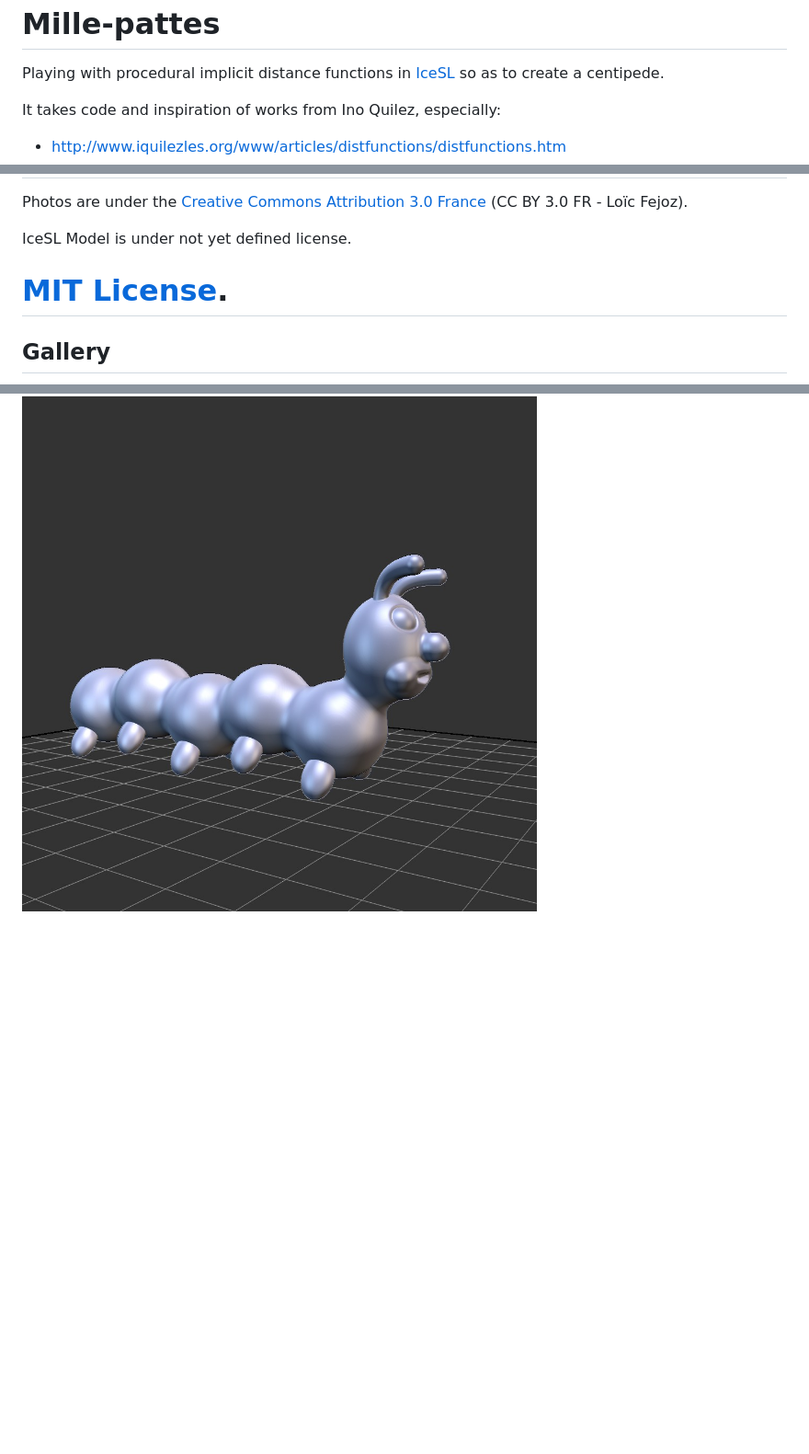
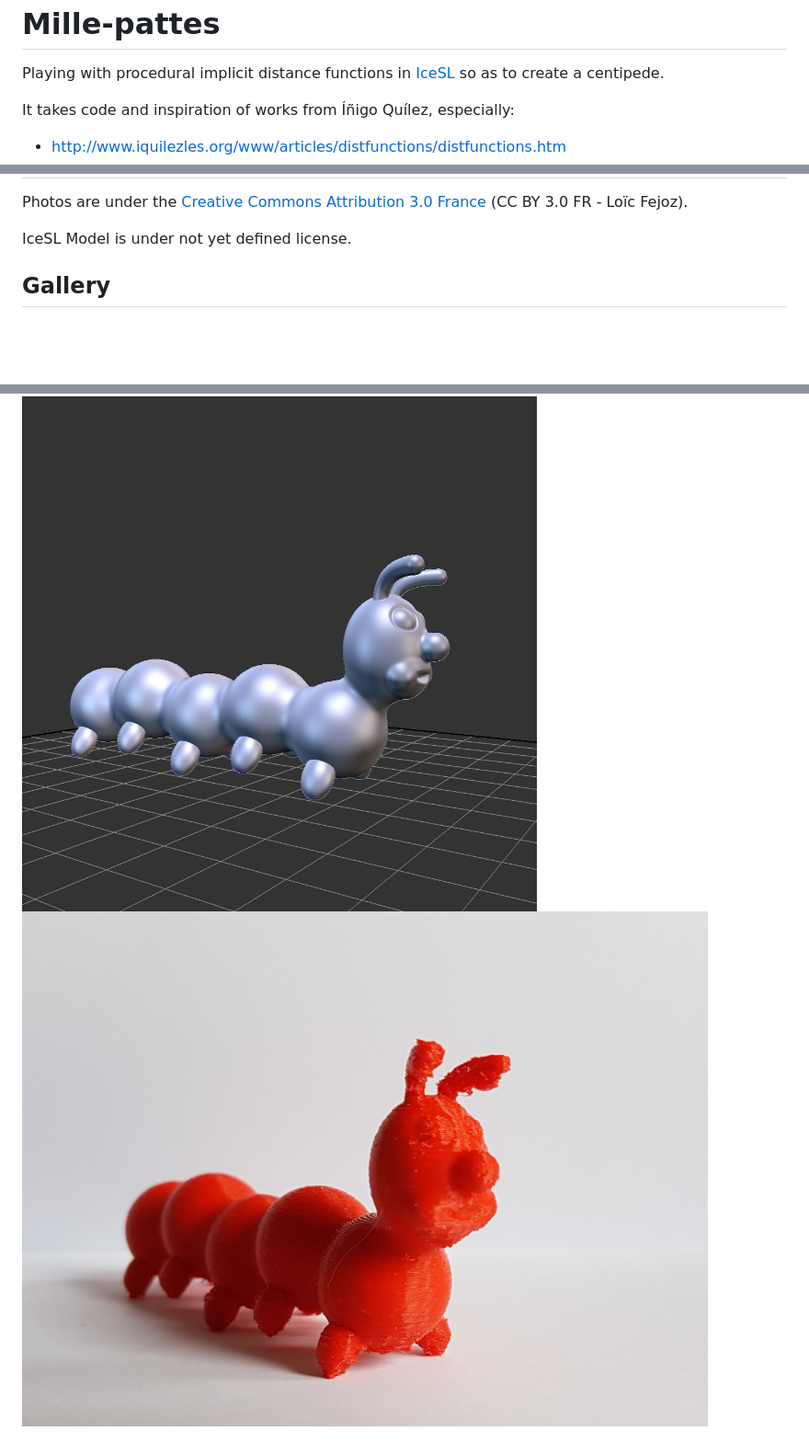
Before and after one commit to loic-fejoz/loic-fejoz-fabmoments, a Markdown page: millepattes/README.md, 3 parts joined by grey strips. Shown: that part at 92% size. Drawn GitHub-style; pictures changed too: millepattes/shot0002.jpg (added); blank space fills up the shorter version.

Commit message:
chore(millepattes): Add a photo of the 3D print

```diff
--- a/millepattes/README.md
+++ b/millepattes/README.md
@@ -4,6 +4,6 @@ Mille-pattes
 Playing with procedural implicit distance functions in
 [IceSL](http://www.loria.fr/~slefebvr/icesl/) so as to create a centipede.
 
-It takes code and inspiration of works from Ino Quilez, especially:
+It takes code and inspiration of works from Íñigo Quílez, especially:
 
 * http://www.iquilezles.org/www/articles/distfunctions/distfunctions.htm
@@ -22,10 +22,10 @@ License
 Photos are under the [Creative Commons Attribution 3.0 France](https://creativecommons.org/licenses/by/3.0/fr/) (CC BY 3.0 FR - Loïc Fejoz).
 
 IceSL Model is under not yet defined license.
-# [MIT License](http://opensource.org/licenses/MIT).
 
 Gallery
 -------
 
 ![A screenshot of the head](shot0000.jpg?raw=true)
 ![A screenshot of the centipede](shot0001.jpg?raw=true)
+![A photo of a print on a FoldaRap](shot0002.jpg?raw=true)
```
Also changed, not shown: other parts of millepattes/README.md (+1 -1 lines).
